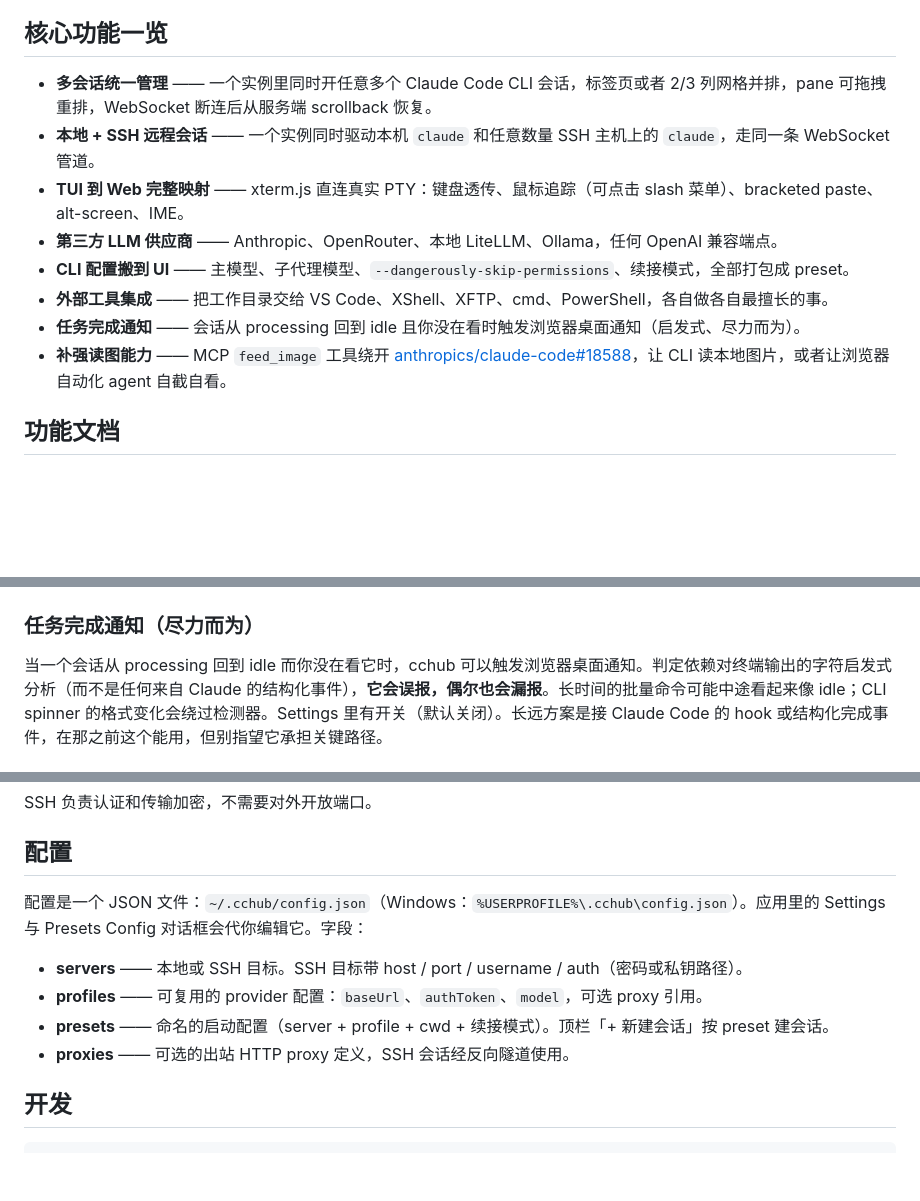
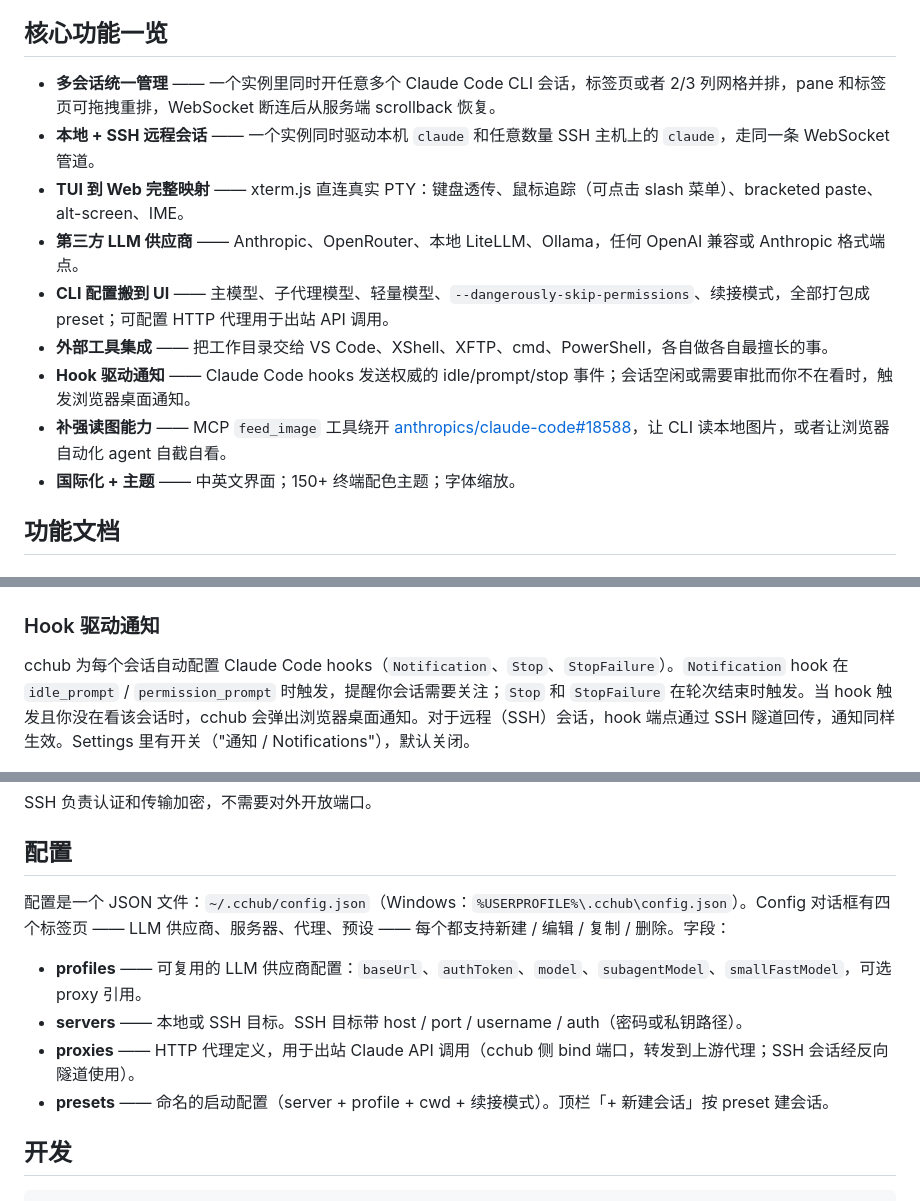
Before and after one commit to vinan-is-not-a-name/CCHub, a Markdown page: README.zh-CN.md, 3 parts joined by grey strips. GitHub-like rendering; blank space fills up the shorter version.

```diff
--- a/README.zh-CN.md
+++ b/README.zh-CN.md
@@ -10,14 +10,15 @@ cchub 是一个本地 Web 服务器，把 [Claude Code](https://github.com/anthr
 
 ## 核心功能一览
 
-- **多会话统一管理** —— 一个实例里同时开任意多个 Claude Code CLI 会话，标签页或者 2/3 列网格并排，pane 可拖拽重排，WebSocket 断连后从服务端 scrollback 恢复。
+- **多会话统一管理** —— 一个实例里同时开任意多个 Claude Code CLI 会话，标签页或者 2/3 列网格并排，pane 和标签页可拖拽重排，WebSocket 断连后从服务端 scrollback 恢复。
 - **本地 + SSH 远程会话** —— 一个实例同时驱动本机 `claude` 和任意数量 SSH 主机上的 `claude`，走同一条 WebSocket 管道。
 - **TUI 到 Web 完整映射** —— xterm.js 直连真实 PTY：键盘透传、鼠标追踪（可点击 slash 菜单）、bracketed paste、alt-screen、IME。
-- **第三方 LLM 供应商** —— Anthropic、OpenRouter、本地 LiteLLM、Ollama，任何 OpenAI 兼容端点。
-- **CLI 配置搬到 UI** —— 主模型、子代理模型、`--dangerously-skip-permissions`、续接模式，全部打包成 preset。
+- **第三方 LLM 供应商** —— Anthropic、OpenRouter、本地 LiteLLM、Ollama，任何 OpenAI 兼容或 Anthropic 格式端点。
+- **CLI 配置搬到 UI** —— 主模型、子代理模型、轻量模型、`--dangerously-skip-permissions`、续接模式，全部打包成 preset；可配置 HTTP 代理用于出站 API 调用。
 - **外部工具集成** —— 把工作目录交给 VS Code、XShell、XFTP、cmd、PowerShell，各自做各自最擅长的事。
-- **任务完成通知** —— 会话从 processing 回到 idle 且你没在看时触发浏览器桌面通知（启发式、尽力而为）。
+- **Hook 驱动通知** —— Claude Code hooks 发送权威的 idle/prompt/stop 事件；会话空闲或需要审批而你不在看时，触发浏览器桌面通知。
 - **补强读图能力** —— MCP `feed_image` 工具绕开 [anthropics/claude-code#18588](https://github.com/anthropics/claude-code/issues/18588)，让 CLI 读本地图片，或者让浏览器自动化 agent 自截自看。
+- **国际化 + 主题** —— 中英文界面；150+ 终端配色主题；字体缩放。
 
 ## 功能文档
 
@@ -60,9 +61,9 @@ cchub 有意不去做文件编辑器、SFTP 客户端或 Windows 终端。你需
 
 ![Reveal 菜单包含文件浏览器 / VS Code / cmd / PowerShell 入口](docs/screenshots/reveal-menu.png)
 
-### 任务完成通知（尽力而为）
+### Hook 驱动通知
 
-当一个会话从 processing 回到 idle 而你没在看它时，cchub 可以触发浏览器桌面通知。判定依赖对终端输出的字符启发式分析（而不是任何来自 Claude 的结构化事件），**它会误报，偶尔也会漏报**。长时间的批量命令可能中途看起来像 idle；CLI spinner 的格式变化会绕过检测器。Settings 里有开关（默认关闭）。长远方案是接 Claude Code 的 hook 或结构化完成事件，在那之前这个能用，但别指望它承担关键路径。
+cchub 为每个会话自动配置 Claude Code hooks（`Notification`、`Stop`、`StopFailure`）。`Notification` hook 在 `idle_prompt` / `permission_prompt` 时触发，提醒你会话需要关注；`Stop` 和 `StopFailure` 在轮次结束时触发。当 hook 触发且你没在看该会话时，cchub 会弹出浏览器桌面通知。对于远程（SSH）会话，hook 端点通过 SSH 隧道回传，通知同样生效。Settings 里有开关（"通知 / Notifications"），默认关闭。
 
 ![通知设置面板](docs/screenshots/settings-notifications.png)
 
@@ -109,12 +110,12 @@ SSH 负责认证和传输加密，不需要对外开放端口。
 
 ## 配置
 
-配置是一个 JSON 文件：`~/.cchub/config.json`（Windows：`%USERPROFILE%\.cchub\config.json`）。应用里的 Settings 与 Presets Config 对话框会代你编辑它。字段：
+配置是一个 JSON 文件：`~/.cchub/config.json`（Windows：`%USERPROFILE%\.cchub\config.json`）。Config 对话框有四个标签页 —— LLM 供应商、服务器、代理、预设 —— 每个都支持新建 / 编辑 / 复制 / 删除。字段：
 
+- **profiles** —— 可复用的 LLM 供应商配置：`baseUrl`、`authToken`、`model`、`subagentModel`、`smallFastModel`，可选 proxy 引用。
 - **servers** —— 本地或 SSH 目标。SSH 目标带 host / port / username / auth（密码或私钥路径）。
-- **profiles** —— 可复用的 provider 配置：`baseUrl`、`authToken`、`model`，可选 proxy 引用。
+- **proxies** —— HTTP 代理定义，用于出站 Claude API 调用（cchub 侧 bind 端口，转发到上游代理；SSH 会话经反向隧道使用）。
 - **presets** —— 命名的启动配置（server + profile + cwd + 续接模式）。顶栏「+ 新建会话」按 preset 建会话。
-- **proxies** —— 可选的出站 HTTP proxy 定义，SSH 会话经反向隧道使用。
 
 ## 开发
 
```
Also changed, not shown: other parts of README.zh-CN.md (+2 -2 lines), README.md (+13 -12 lines).
